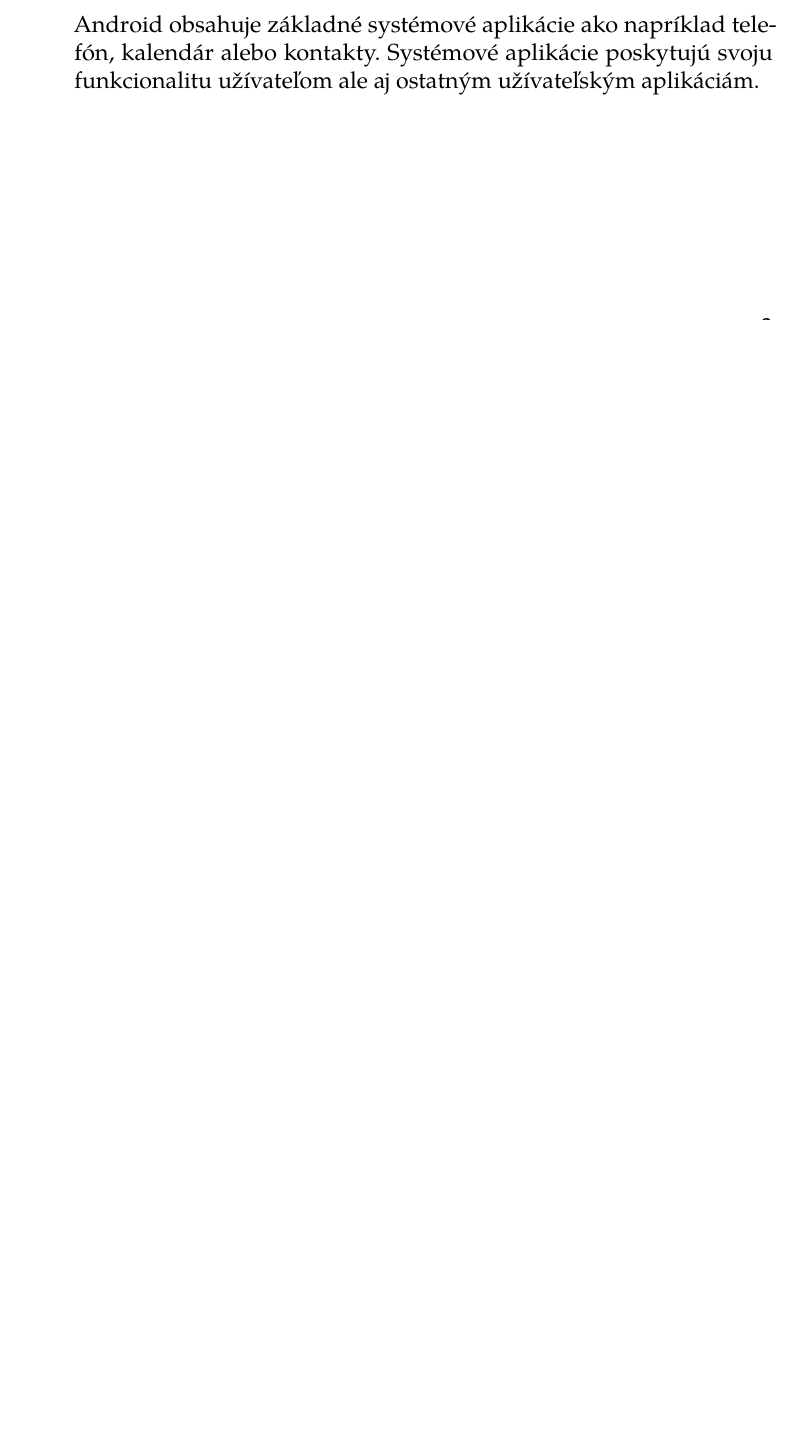
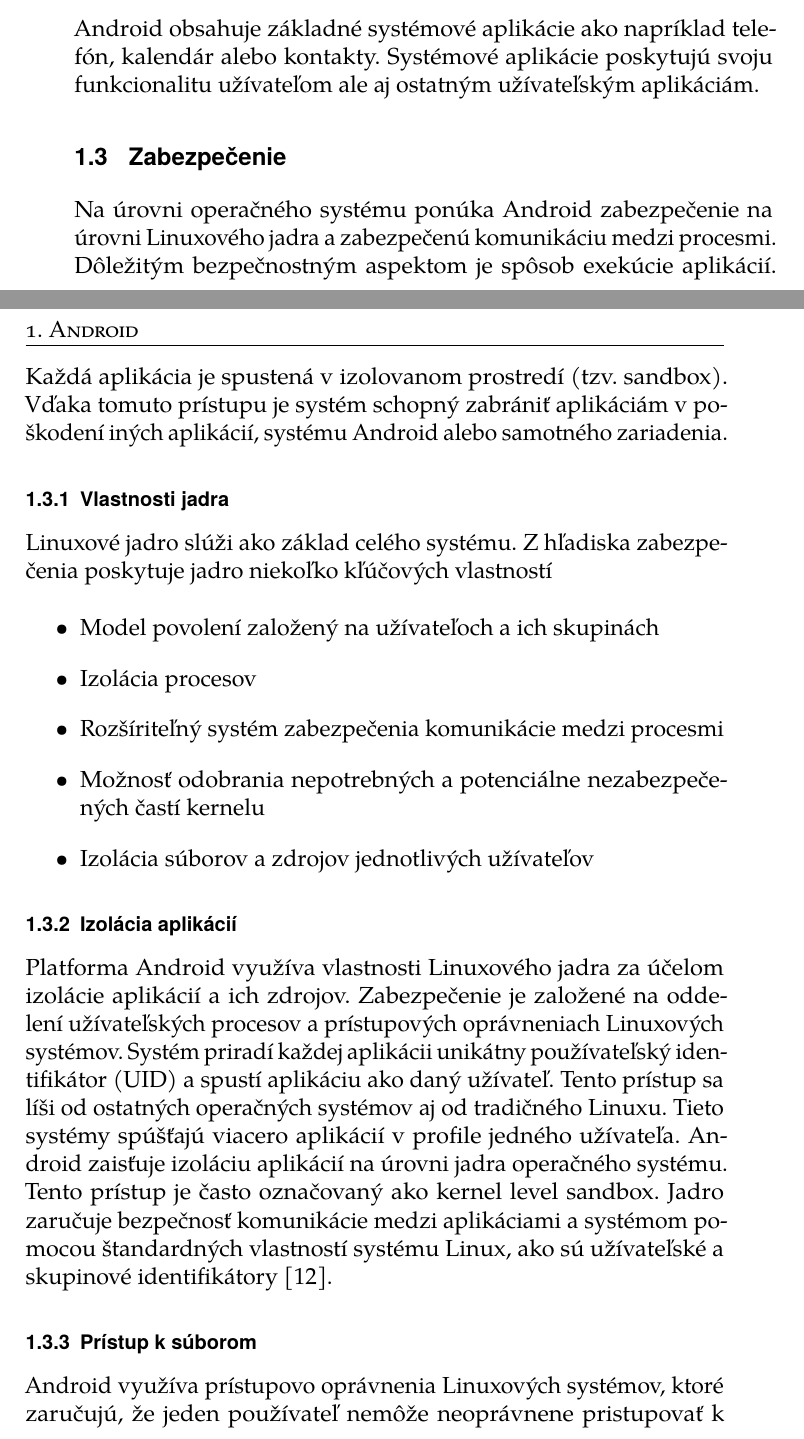
Before and after one commit to MartinStyk/MasterThesis, a LaTeX thesis (thesis.tex, which reads chapters/os_android.tex): part of page 15 of 17 before the commit and two parts of pages 15 and 16 of 19 after it, the two joined at a grey line, cut so that both start at the same text, the shorter picture padded with empty space. Compiled offline with pdfLaTeX.

Commit message:
Android Security section

```diff
--- a/chapters/os_android.tex
+++ b/chapters/os_android.tex
@@ -29,3 +29,26 @@
 
 \subsection{Systémové aplikácie}
 Android obsahuje základné systémové aplikácie ako napríklad telefón, kalendár alebo kontakty. Systémové aplikácie poskytujú svoju funkcionalitu užívateľom ale aj ostatným užívateľským aplikáciám.
+
+
+\section{Zabezpečenie}
+Na úrovni operačného systému ponúka Android zabezpečenie na úrovni Linuxového jadra a zabezpečenú komunikáciu medzi procesmi.  Dôležitým bezpečnostným aspektom je spôsob exekúcie aplikácií. Každá aplikácia je spustená v izolovanom prostredí (tzv. sandbox). Vďaka tomuto prístupu je systém schopný zabrániť aplikáciám v poškodení iných aplikácií, systému Android alebo samotného zariadenia.
+
+\subsection{Vlastnosti jadra}
+Linuxové jadro slúži ako základ celého systému. Z hľadiska zabezpečenia poskytuje jadro niekoľko kľúčových vlastností
+
+
+\begin{itemize}
+\item Model povolení založený na užívateľoch a ich skupinách
+\item Izolácia procesov
+\item Rozšíriteľný systém zabezpečenia komunikácie medzi procesmi
+\item Možnosť odobrania nepotrebných a potenciálne nezabezpečených častí kernelu
+\item Izolácia súborov a zdrojov jednotlivých užívateľov
+\end{itemize}
+
+\subsection{Izolácia aplikácií}
+Platforma Android využíva vlastnosti Linuxového jadra za účelom izolácie aplikácií a ich zdrojov. Zabezpečenie je založené na oddelení užívateľských procesov a prístupových oprávneniach Linuxových systémov. Systém priradí každej aplikácii unikátny používateľský identifikátor (UID) a spustí aplikáciu ako daný užívateľ. Tento prístup sa líši od ostatných operačných systémov aj od tradičného Linuxu. Tieto systémy spúšťajú viacero aplikácií v profile jedného užívateľa.
+Android zaisťuje izoláciu aplikácií na úrovni jadra operačného systému. Tento prístup je často označovaný ako kernel level sandbox. Jadro zaručuje bezpečnosť komunikácie medzi aplikáciami a systémom pomocou štandardných vlastností systému Linux, ako sú užívateľské a skupinové identifikátory~\cite{KernelSecurity}.
+
+\subsection{Prístup k súborom}
+Android využíva prístupovo oprávnenia Linuxových systémov, ktoré zaručujú, že jeden používateľ nemôže neoprávnene pristupovať k dátam iných používateľov. V prípade Androidu, každá aplikácia predstavuje jedného užívateľa. Bez explicitných povolení nie sú dáta medzi aplikáciami zdieľané. V prípade, že aplikácia A pristupuje k dátam aplikácie B, užívateľ s identifikátorom  priradeným aplikácii A musí mať oprávnenie na prístupu k dátam užívateľa s identifikátorom ktorý je priradený aplikácii B.
```
Also changed, not shown: bibliografie.bib (+7 -0 lines).
